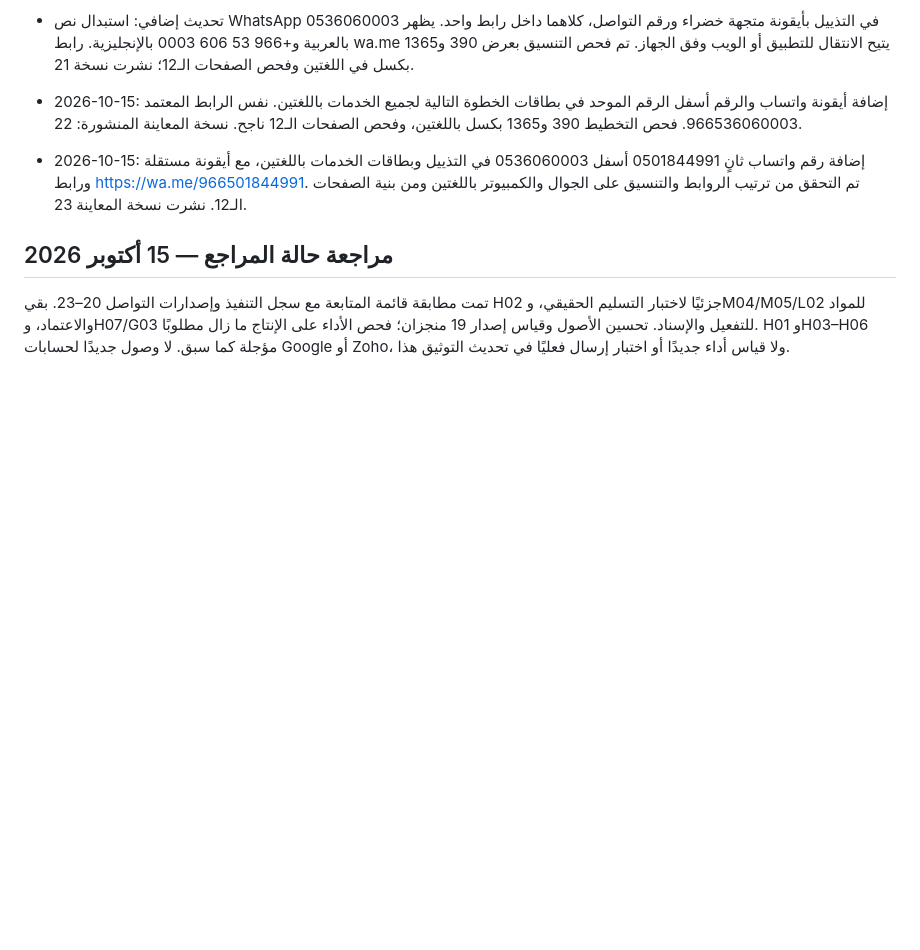
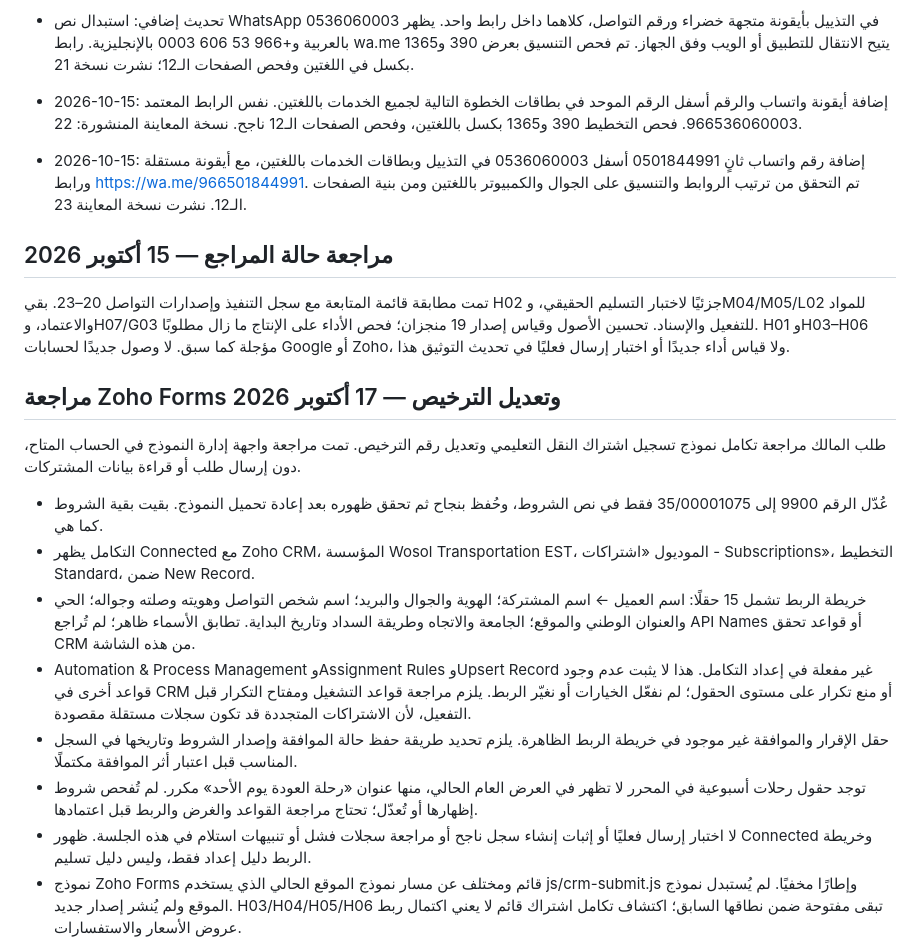
Before and after one commit to wusulsa/wosol-website, a Markdown page: docs/audits/2026-10-14-selected-improvements-ar.md, the part around one of its changes. GitHub-like rendering; blank space fills up the shorter version.

Commit message:
Document Zoho Forms integration review and license correction

```diff
--- a/docs/audits/2026-10-14-selected-improvements-ar.md
+++ b/docs/audits/2026-10-14-selected-improvements-ar.md
@@ -100,3 +100,18 @@
 ## مراجعة حالة المراجع — 15 أكتوبر 2026
 
 تمت مطابقة قائمة المتابعة مع سجل التنفيذ وإصدارات التواصل 20–23. بقي H02 جزئيًا لاختبار التسليم الحقيقي، وM04/M05/L02 للمواد والاعتماد، وH07/G03 للتفعيل والإسناد. تحسين الأصول وقياس إصدار 19 منجزان؛ فحص الأداء على الإنتاج ما زال مطلوبًا. H01 وH03–H06 مؤجلة كما سبق. لا وصول جديدًا لحسابات Google أو Zoho، ولا قياس أداء جديدًا أو اختبار إرسال فعليًا في تحديث التوثيق هذا.
+
+
+## مراجعة Zoho Forms وتعديل الترخيص — 17 أكتوبر 2026
+
+طلب المالك مراجعة تكامل نموذج تسجيل اشتراك النقل التعليمي وتعديل رقم الترخيص. تمت مراجعة واجهة إدارة النموذج في الحساب المتاح، دون إرسال طلب أو قراءة بيانات المشتركات.
+
+- عُدّل الرقم 9900 إلى 35/00001075 فقط في نص الشروط، وحُفظ بنجاح ثم تحقق ظهوره بعد إعادة تحميل النموذج. بقيت بقية الشروط كما هي.
+- التكامل يظهر Connected مع Zoho CRM، المؤسسة Wosol Transportation EST، الموديول «اشتراكات - Subscriptions»، التخطيط Standard، ضمن New Record.
+- خريطة الربط تشمل 15 حقلًا: اسم العميل ← اسم المشتركة؛ الهوية والجوال والبريد؛ اسم شخص التواصل وهويته وصلته وجواله؛ الحي والعنوان الوطني والموقع؛ الجامعة والاتجاه وطريقة السداد وتاريخ البداية. تطابق الأسماء ظاهر؛ لم تُراجع API Names أو قواعد تحقق CRM من هذه الشاشة.
+- Automation & Process Management وAssignment Rules وUpsert Record غير مفعلة في إعداد التكامل. هذا لا يثبت عدم وجود قواعد أخرى في CRM أو منع تكرار على مستوى الحقول؛ لم نفعّل الخيارات أو نغيّر الربط. يلزم مراجعة قواعد التشغيل ومفتاح التكرار قبل التفعيل، لأن الاشتراكات المتجددة قد تكون سجلات مستقلة مقصودة.
+- حقل الإقرار والموافقة غير موجود في خريطة الربط الظاهرة. يلزم تحديد طريقة حفظ حالة الموافقة وإصدار الشروط وتاريخها في السجل المناسب قبل اعتبار أثر الموافقة مكتملًا.
+- توجد حقول رحلات أسبوعية في المحرر لا تظهر في العرض العام الحالي، منها عنوان «رحلة العودة يوم الأحد» مكرر. لم تُفحص شروط إظهارها أو تُعدّل؛ تحتاج مراجعة القواعد والغرض والربط قبل اعتمادها.
+- لا اختبار إرسال فعليًا أو إثبات إنشاء سجل ناجح أو مراجعة سجلات فشل أو تنبيهات استلام في هذه الجلسة. ظهور Connected وخريطة الربط دليل إعداد فقط، وليس دليل تسليم.
+- نموذج Zoho Forms قائم ومختلف عن مسار نموذج الموقع الحالي الذي يستخدم js/crm-submit.js وإطارًا مخفيًا. لم يُستبدل نموذج الموقع ولم يُنشر إصدار جديد. H03/H04/H05/H06 تبقى مفتوحة ضمن نطاقها السابق؛ اكتشاف تكامل اشتراك قائم لا يعني اكتمال ربط عروض الأسعار والاستفسارات.
+
```
Also changed, not shown: other parts of docs/audits/2026-10-14-selected-improvements-ar.md (+1 -0 lines), CONTINUATION.md (+5 -1 lines), docs/audits/2026-10-14-implementation-checklist-ar.md (+11 -0 lines).
